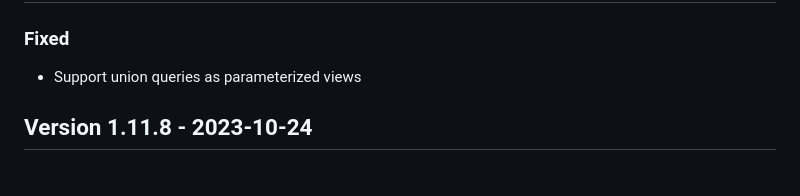
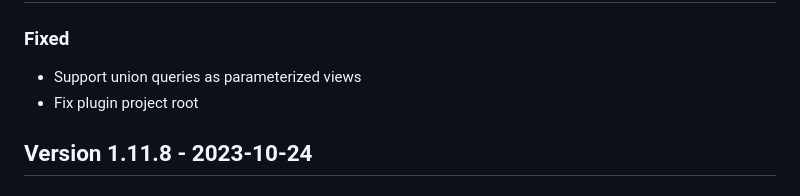
Before and after one commit to cap-js-community/odata-v2-adapter, a Markdown page: CHANGELOG.md, the part around the change. Rendered like a GitHub page.

Commit message:
Changelog

```diff
--- a/CHANGELOG.md
+++ b/CHANGELOG.md
@@ -10,6 +10,7 @@ and this project adheres to [Semantic Versioning](http://semver.org/spec/v2.0.0.
 ### Fixed
 
 - Support union queries as parameterized views
+- Fix plugin project root
 
 ## Version 1.11.8 - 2023-10-24
 
```
